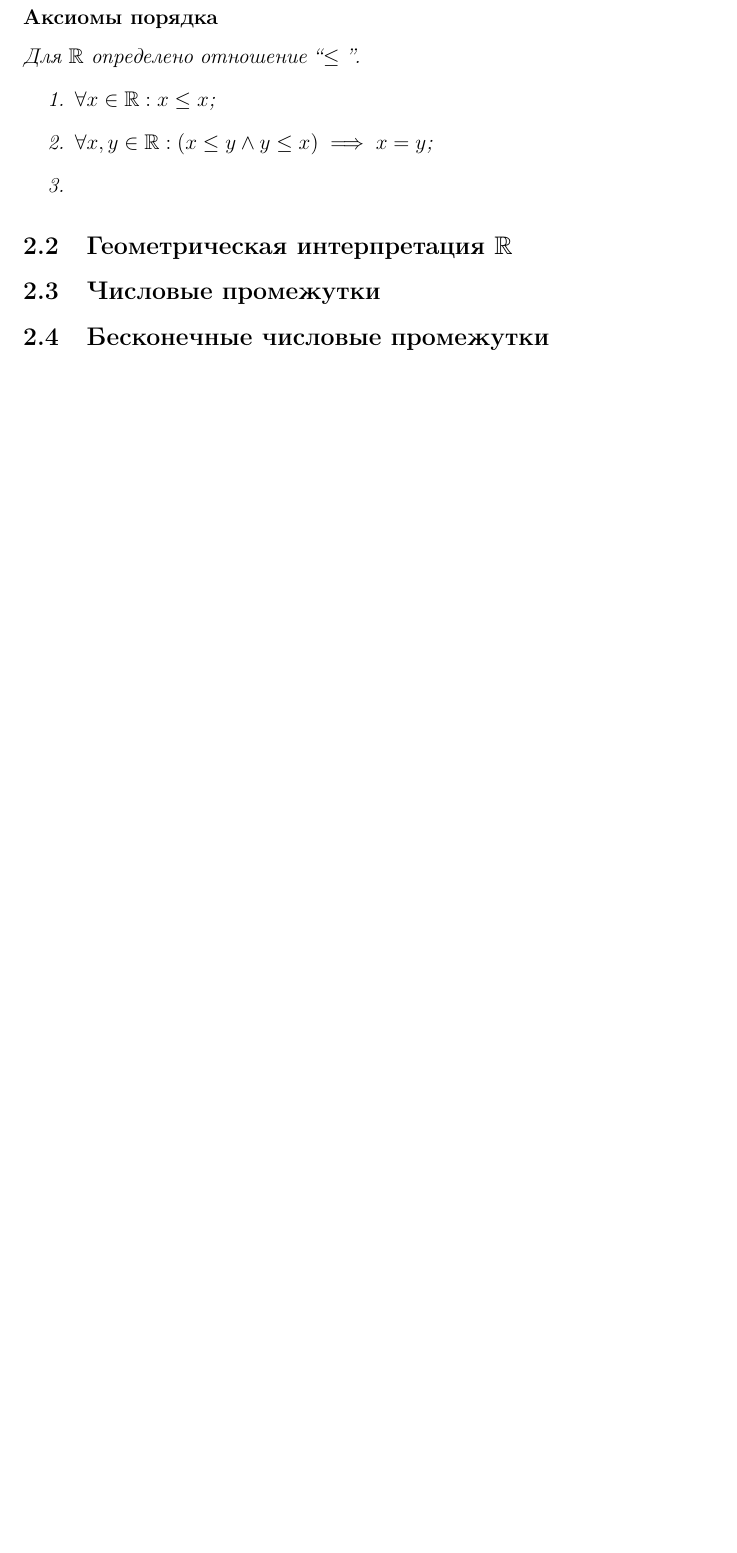
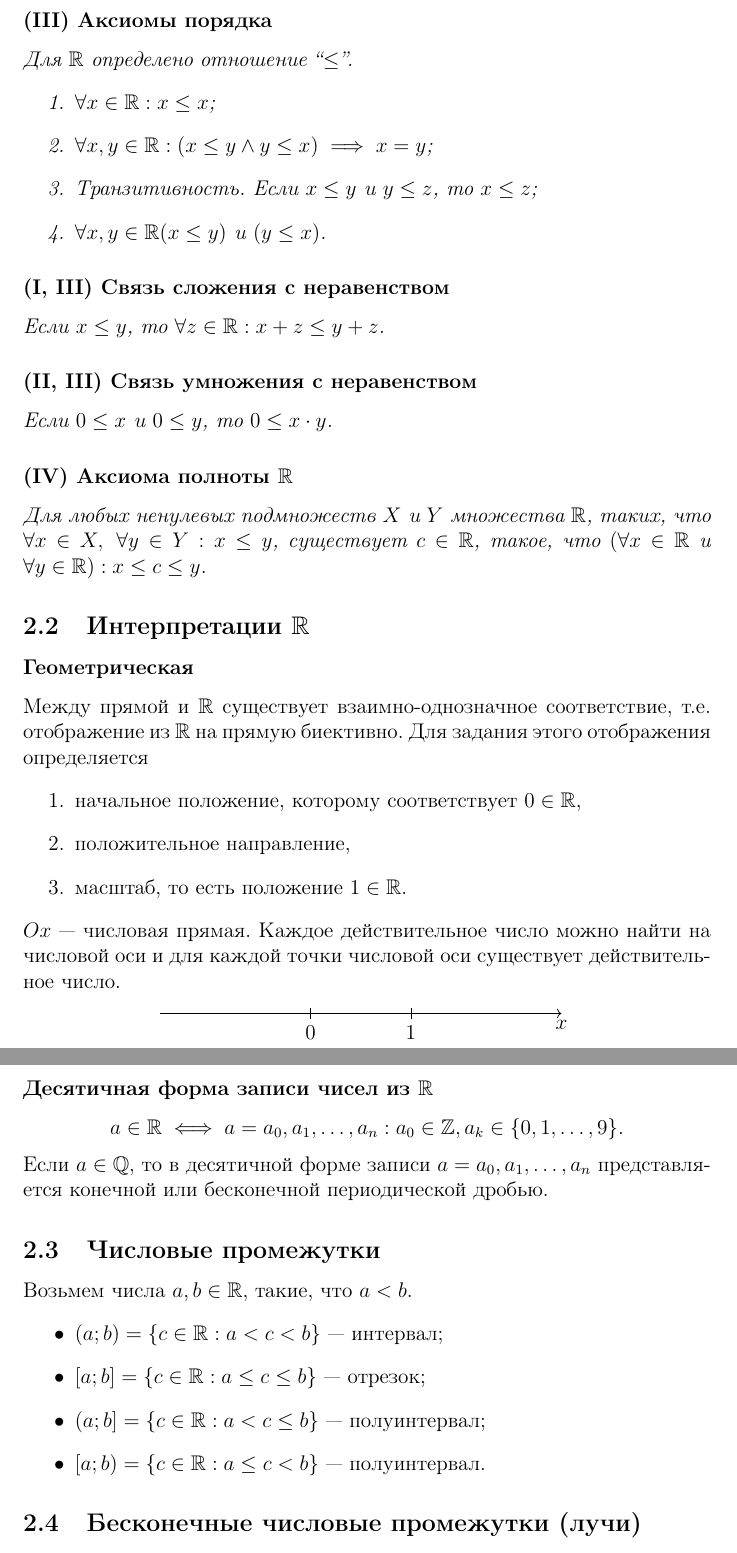
Before and after one commit to wirebedroom/matan-vlasova, a LaTeX document (matan.tex): part of page 7 of 37 before the commit and two parts of pages 7 and 8 of 38 after it, the two joined at a grey line, cut so that both start at the same text, the shorter picture padded with empty space. Compiled offline with pdfLaTeX.

Commit message:
Работа над второй главой.

```diff
--- a/matan.tex
+++ b/matan.tex
@@ -198,16 +198,50 @@ R = \exists x \in X : P(x), \quad \overline{R} = \forall x \in X : \overline{P}(
 	Операция умножения дистрибутивна по отношению к операции сложения.
 		$$\forall x, y, z\in \mathbb{R}:(x+y)z=xz+yz$$
-	\subsubsection*{Аксиомы порядка}
-	Для $\mathbb{R}$ определено отношение ``$\le $ ''.
+	\subsubsection*{(III) Аксиомы порядка}
+	Для $\mathbb{R}$ определено отношение ``$\le $''.
 		\begin{enumerate}
 			\item $\forall x\in \mathbb{R}:x\le x$;
 			\item $\forall x, y\in \mathbb{R}:(x\le y \land y\le x)\implies x=y$;
-			\item
+			\item Транзитивность. Если $x \le y$ и $y \le z$, то $x\le z$;
+			\item $\forall x, y \in \mathbb{R} (x \le y)$ и $(y \le x)$.
 		\end{enumerate}
-
-\end{definition}
-
-\subsection{Геометрическая интерпретация $\mathbb{R}$}
+	\subsubsection*{(I, III) Связь сложения с неравенством}
+	Если $x \le  y$, то $\forall z \in  \mathbb{R} : x + z \le  y + z$.
+	\subsubsection*{(II, III) Связь умножения с неравенством}
+	Если $0 \le  x$ и $0 \le y$, то $0\le x \cdot y$.
+	\subsubsection*{(IV) Аксиома полноты $\mathbb{R}$}
+	Для любых ненулевых подмножеств $X$ и $Y$ множества $\mathbb{R}$, таких, что $\forall x\in X, \ \forall y\in Y : x \le y$, существует $c \in \mathbb{R}$, такое, что $(\forall x\in \mathbb{R}$ и $\forall y \in \mathbb{R}) : x \le  c \le  y$.
+
+
+\end{definition}
+
+\subsection{Интерпретации $\mathbb{R}$}
+\subsubsection*{Геометрическая}
+Между прямой и $\mathbb{R}$ существует взаимно-однозначное соответствие, т.е. отображение из $\mathbb{R}$ на прямую биективно. Для задания этого отображения определяется
+\begin{enumerate}
+	\item начальное положение, которому соответствует $0\in \mathbb{R}$,
+	\item положительное направление,
+	\item масштаб, то есть положение $1\in \mathbb{R}$.
+\end{enumerate}
+$Ox$ --- числовая прямая. Каждое действительное число можно найти на числовой оси и для каждой точки числовой оси существует действительное число.
+\begin{center}
+	\begin{tikzpicture}
+		  \draw[->] (0,0) -- (8,0) node[anchor=north] {$x$};
+		  \draw[shift={(3,0)},color=black] (0pt,3pt) -- (0pt,-3pt) node[anchor=north] (0) {$0$};
+		  \draw[shift={(5,0)},color=black] (0pt,3pt) -- (0pt,-3pt) node[anchor=north] (1) {$1$};
+	\end{tikzpicture}
+\end{center}
+\subsubsection*{Десятичная форма записи чисел из $\mathbb{R}$ }
+\[
+a \in \mathbb{R} \iff a = a_0, a_1, \ldots, a_n : a_0 \in \mathbb{Z}, a_k \in \{0, 1, \ldots, 9\}
+.\]
+Если $a\in \mathbb{Q}$, то в десятичной форме записи $a = a_0, a_1, \ldots, a_n$ представляется конечной или бесконечной периодической дробью.
 \subsection{Числовые промежутки}
-\subsection{Бесконечные числовые промежутки}
-
+Возьмем числа $a, b \in \mathbb{R}$, такие, что $a < b$.
+\begin{itemize}
+	\item $(a; b) = \{c\in \mathbb{R} : a < c < b\} $ --- интервал;
+	\item $[a; b] = \{c \in  \mathbb{R} : a \le c \le b\} $ --- отрезок;
+	\item $(a; b] = \{c \in  \mathbb{R}: a < c \le b\} $ --- полуинтервал;
+	\item $[a; b) = \{c \in  \mathbb{R}: a \le  c < b\} $ --- полуинтервал.
+\end{itemize}
+\subsection{Бесконечные числовые промежутки (лучи)}
```
Also changed, not shown: matan.pdf, matan.tex (34 more changed lines).
